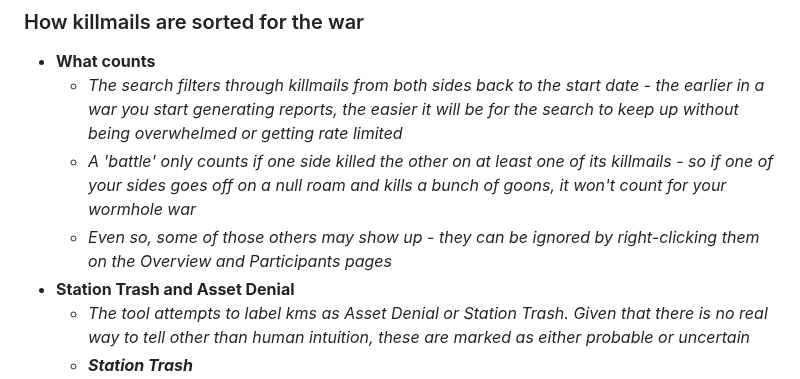
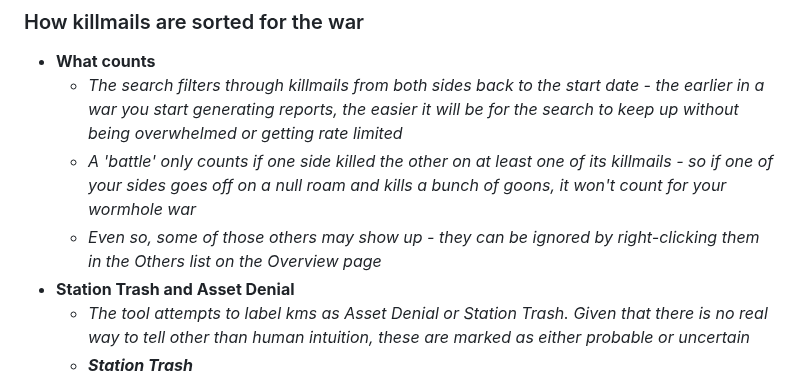
Before and after one commit to lynkfox/eve-gosleuth, a Markdown page: docs/war_report.md, the part around the change. Rendered like a GitHub page.

Commit message:
docs(war): say a group is ignored from the Overview's Others list, as Participants has no such menu
Co-Authored-By: Claude Opus 5.5 <noreply@anthropic.com>

```diff
--- a/docs/war_report.md
+++ b/docs/war_report.md
@@ -18,7 +18,7 @@ The **War** button sets up two sides and a start date, and GoSleuth follows the
 - **What counts**
   - *The search filters through killmails from both sides back to the start date - the earlier in a war you start generating reports, the easier it will be for the search to keep up without being overwhelmed or getting rate limited*
   - *A 'battle' only counts if one side killed the other on at least one of its killmails - so if one of your sides goes off on a null roam and kills a bunch of goons, it won't count for your wormhole war*
-  - *Even so, some of those others may show up - they can be ignored by right-clicking them on the Overview and Participants pages*
+  - *Even so, some of those others may show up - they can be ignored by right-clicking them in the Others list on the Overview page*
 - **Station Trash and Asset Denial**
   - *The tool attempts to label kms as Asset Denial or Station Trash. Given that there is no real way to tell other than human intuition, these are marked as either probable or uncertain*
   - ***Station Trash***
```
